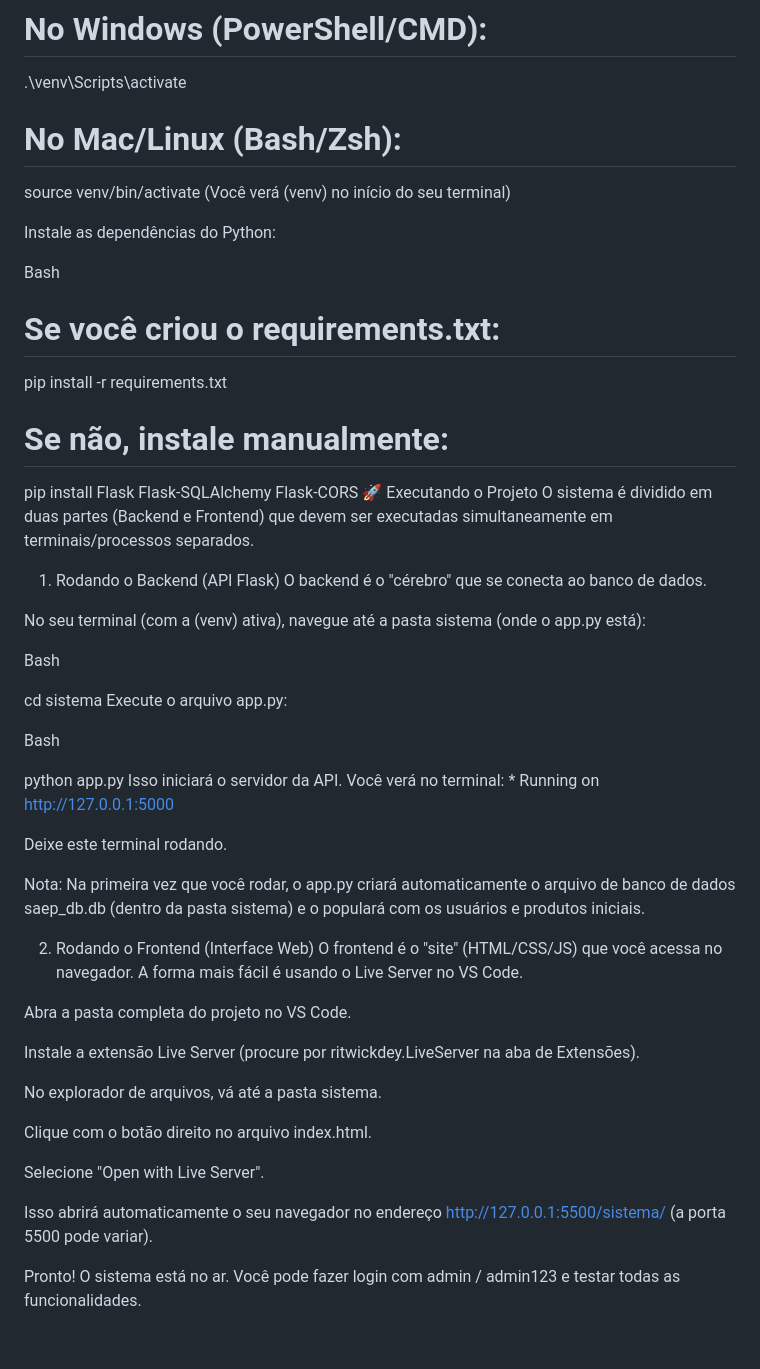
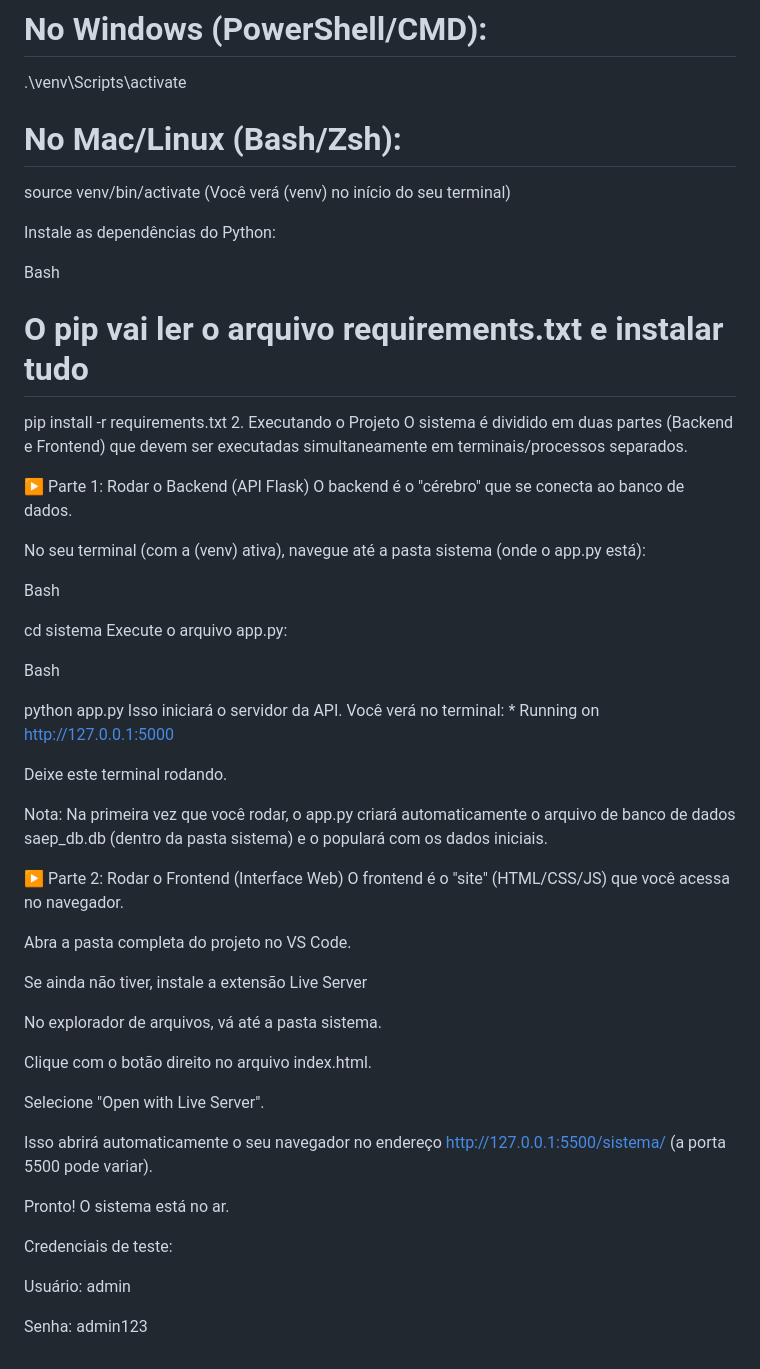
Before and after one commit to Matheus-Rodd/SAEP-Flask, a Markdown page: README.md, the part around one of its changes. Drawn GitHub-style.

```diff
--- a/README.md
+++ b/README.md
@@ -81,6 +85,7 @@ python -m venv venv
 # Ative a venv
 # No Windows (PowerShell/CMD):
 .\venv\Scripts\activate
+
 # No Mac/Linux (Bash/Zsh):
 source venv/bin/activate
 (Você verá (venv) no início do seu terminal)
@@ -89,15 +94,12 @@ Instale as dependências do Python:
 
 Bash
 
-# Se você criou o requirements.txt:
+# O pip vai ler o arquivo requirements.txt e instalar tudo
 pip install -r requirements.txt
-
-# Se não, instale manualmente:
-pip install Flask Flask-SQLAlchemy Flask-CORS
-🚀 Executando o Projeto
+2. Executando o Projeto
 O sistema é dividido em duas partes (Backend e Frontend) que devem ser executadas simultaneamente em terminais/processos separados.
 
-1. Rodando o Backend (API Flask)
+▶️ Parte 1: Rodar o Backend (API Flask)
 O backend é o "cérebro" que se conecta ao banco de dados.
 
 No seu terminal (com a (venv) ativa), navegue até a pasta sistema (onde o app.py está):
@@ -114,14 +116,14 @@ Isso iniciará o servidor da API. Você verá no terminal: * Running on http://1
 
 Deixe este terminal rodando.
 
-Nota: Na primeira vez que você rodar, o app.py criará automaticamente o arquivo de banco de dados saep_db.db (dentro da pasta sistema) e o populará com os usuários e produtos iniciais.
+Nota: Na primeira vez que você rodar, o app.py criará automaticamente o arquivo de banco de dados saep_db.db (dentro da pasta sistema) e o populará com os dados iniciais.
 
-2. Rodando o Frontend (Interface Web)
-O frontend é o "site" (HTML/CSS/JS) que você acessa no navegador. A forma mais fácil é usando o Live Server no VS Code.
+▶️ Parte 2: Rodar o Frontend (Interface Web)
+O frontend é o "site" (HTML/CSS/JS) que você acessa no navegador.
 
 Abra a pasta completa do projeto no VS Code.
 
-Instale a extensão Live Server (procure por ritwickdey.LiveServer na aba de Extensões).
+Se ainda não tiver, instale a extensão Live Server
 
 No explorador de arquivos, vá até a pasta sistema.
 
@@ -131,4 +133,10 @@ Selecione "Open with Live Server".
 
 Isso abrirá automaticamente o seu navegador no endereço http://127.0.0.1:5500/sistema/ (a porta 5500 pode variar).
 
-Pronto! O sistema está no ar. Você pode fazer login com admin / admin123 e testar todas as funcionalidades.
+Pronto! O sistema está no ar.
+
+Credenciais de teste:
+
+Usuário: admin
+
+Senha: admin123
```
Also changed, not shown: other parts of README.md (+34 -30 lines).
